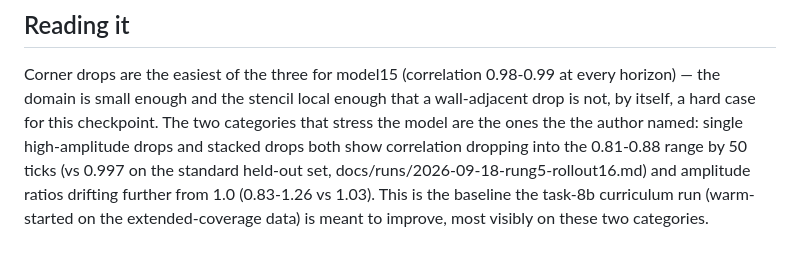
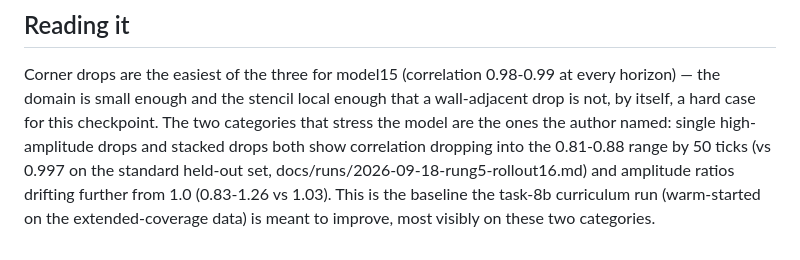
Before and after one commit to ilnmtlbnm/jacobi2000, a Markdown page: docs/runs/2026-09-18-stress-baseline.md, the part around the change. GitHub-like rendering.

Commit message:
docs: fix doubled article

```diff
--- a/docs/runs/2026-09-18-stress-baseline.md
+++ b/docs/runs/2026-09-18-stress-baseline.md
@@ -63,7 +63,7 @@ Corner drops are the easiest of the three for model15 (correlation 0.98-0.99
 at every horizon) — the domain is small enough and the stencil local enough
 that a wall-adjacent drop is not, by itself, a hard case for this
 checkpoint. The two categories that stress the model are the ones the
-the author named: single high-amplitude drops and stacked drops both show
+author named: single high-amplitude drops and stacked drops both show
 correlation dropping into the 0.81-0.88 range by 50 ticks (vs 0.997 on the
 standard held-out set, docs/runs/2026-09-18-rung5-rollout16.md) and
 amplitude ratios drifting further from 1.0 (0.83-1.26 vs 1.03). This is the
```
